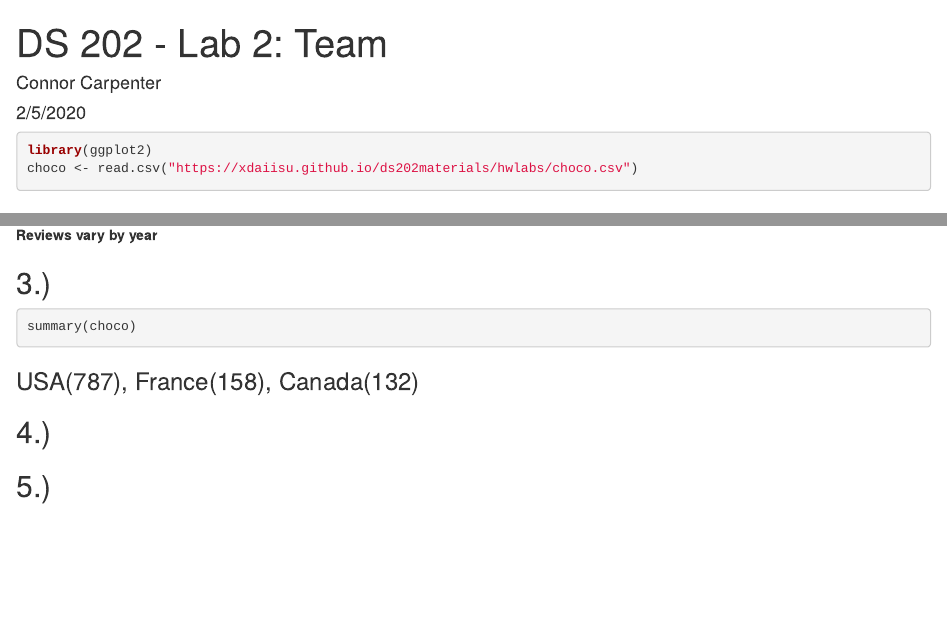
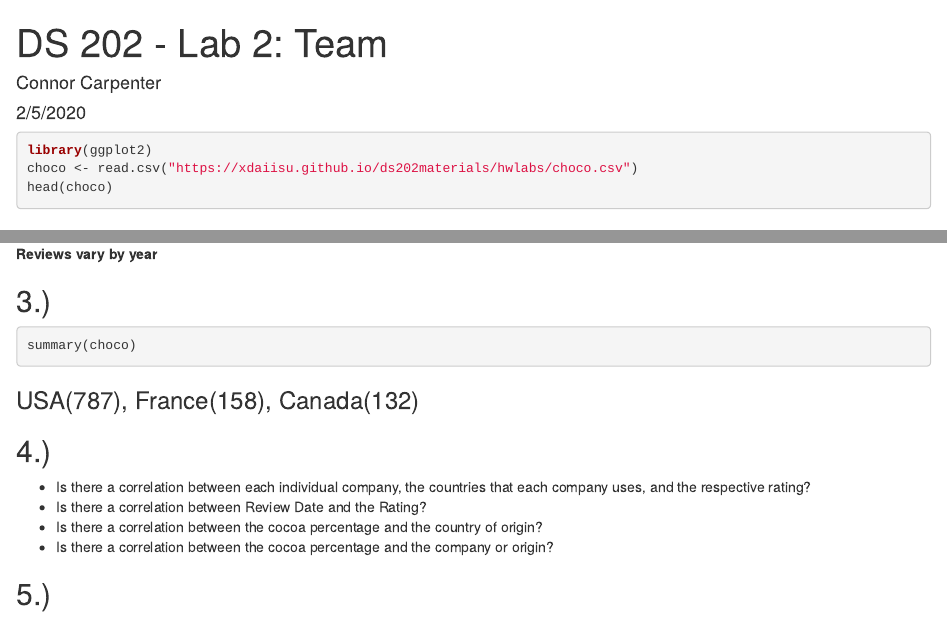
Before and after one commit to ConnorCarpenterISU/ds202_lab2, an R Markdown document (team.Rmd): the page in a window 1100 px wide, from its top, and a second part further down, joined at a grey line. Rendered offline with R 4.5, knitr and Pandoc, with nearby package versions; the code chunks are not run, so their results and figures are left out.

Commit message:
Finished question 4

````diff
--- a/team.Rmd
+++ b/team.Rmd
@@ -12,6 +12,7 @@ knitr::opts_chunk$set(echo = TRUE)
 ```{r}
 library(ggplot2)
 choco <- read.csv("https://xdaiisu.github.io/ds202materials/hwlabs/choco.csv")
+head(choco)
 ```
 
 ## 1.) 1852
@@ -44,6 +45,11 @@ summary(choco)
 
 ## 4.)
 
+- Is there a correlation between each individual company, the countries that each company uses, and the respective rating?
+- Is there a correlation between Review Date and the Rating?
+- Is there a correlation between the cocoa percentage and the country of origin?
+- Is there a correlation between the cocoa percentage and the company or origin?
+
 ## 5.)
 
 ## 6.)
````
